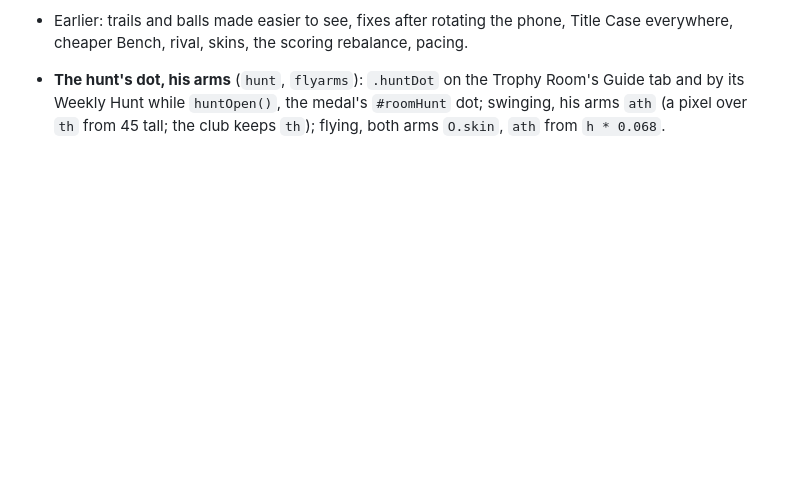
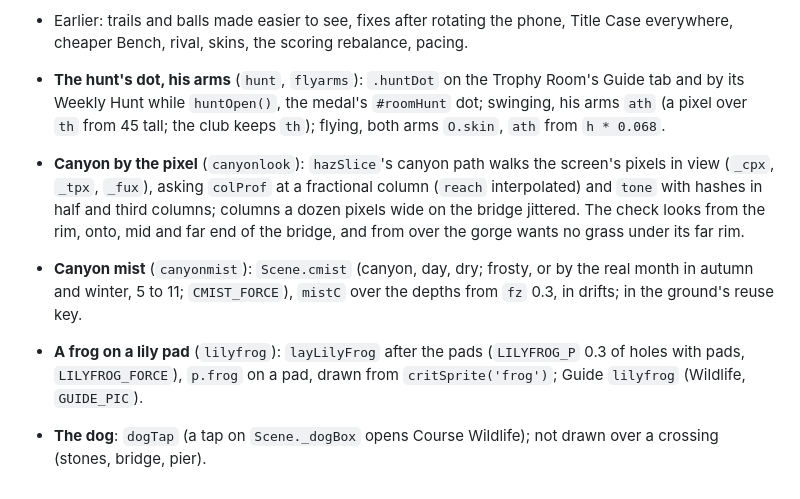
Before and after one commit to dankashay123/Idle-golf, a Markdown page: docs/features.md, the part around the change. GitHub-like rendering; blank space fills up the shorter version.

Commit message:
Notes: the canyon by the pixel, its mist, the frog, the dog's tap
Co-Authored-By: Claude <noreply@anthropic.com>
Claude-Session: https://claude.ai/code/session_01NiFv6CYhXe96p93s4thE7e

```diff
--- a/docs/features.md
+++ b/docs/features.md
@@ -2269,3 +2269,19 @@ him (about 49px tall on a 320 phone, 71px on its side).
   medal's `#roomHunt` dot; swinging, his arms `ath` (a pixel over `th`
   from 45 tall; the club keeps `th`); flying, both arms `O.skin`, `ath` from
   `h * 0.068`.
+- **Canyon by the pixel** (`canyonlook`): `hazSlice`'s canyon path walks
+  the screen's pixels in view (`_cpx`, `_tpx`, `_fux`), asking `colProf`
+  at a fractional column (`reach` interpolated) and `tone` with hashes in
+  half and third columns; columns a dozen pixels wide on the bridge
+  jittered. The check looks from the rim, onto, mid and far end of the
+  bridge, and from over the gorge wants no grass under its far rim.
+- **Canyon mist** (`canyonmist`): `Scene.cmist` (canyon, day, dry; frosty,
+  or by the real month in autumn and winter, 5 to 11; `CMIST_FORCE`),
+  `mistC` over the depths from `fz` 0.3, in drifts; in the ground's reuse
+  key.
+- **A frog on a lily pad** (`lilyfrog`): `layLilyFrog` after the pads
+  (`LILYFROG_P` 0.3 of holes with pads, `LILYFROG_FORCE`), `p.frog` on a
+  pad, drawn from `critSprite('frog')`; Guide `lilyfrog` (Wildlife,
+  `GUIDE_PIC`).
+- **The dog**: `dogTap` (a tap on `Scene._dogBox` opens Course Wildlife);
+  not drawn over a crossing (stones, bridge, pier).
```
Also changed, not shown: HANDOFF.md (+12 -8 lines), 1 other file.
